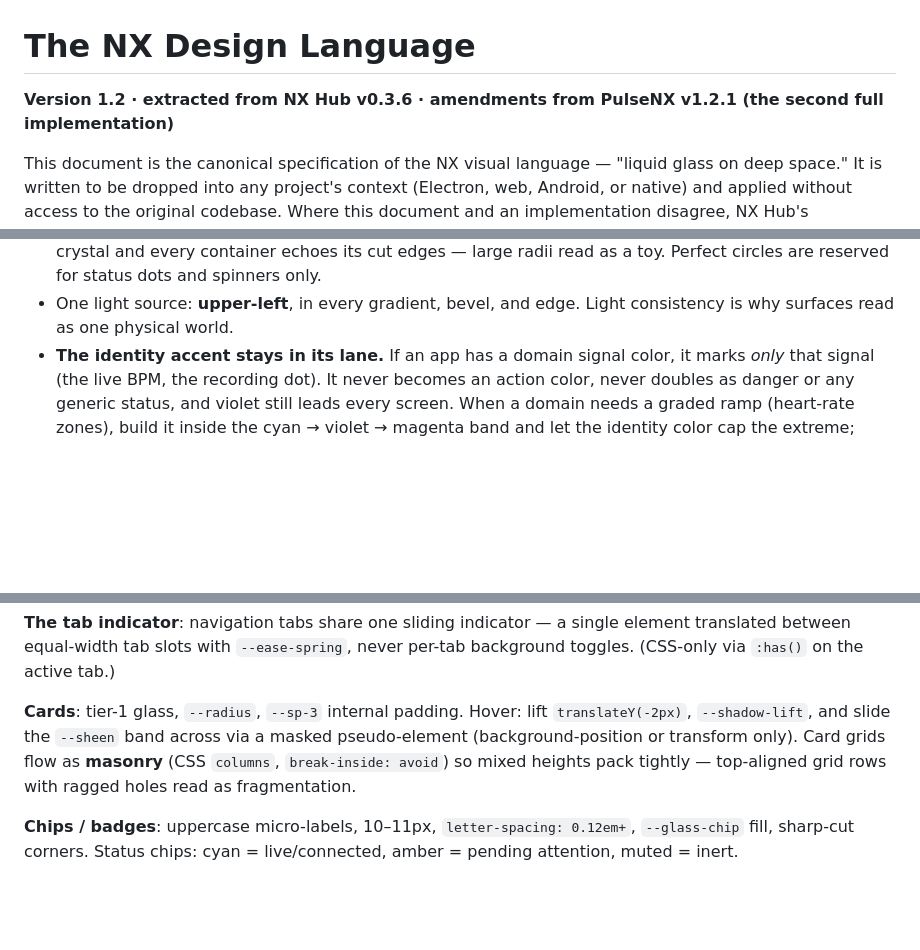
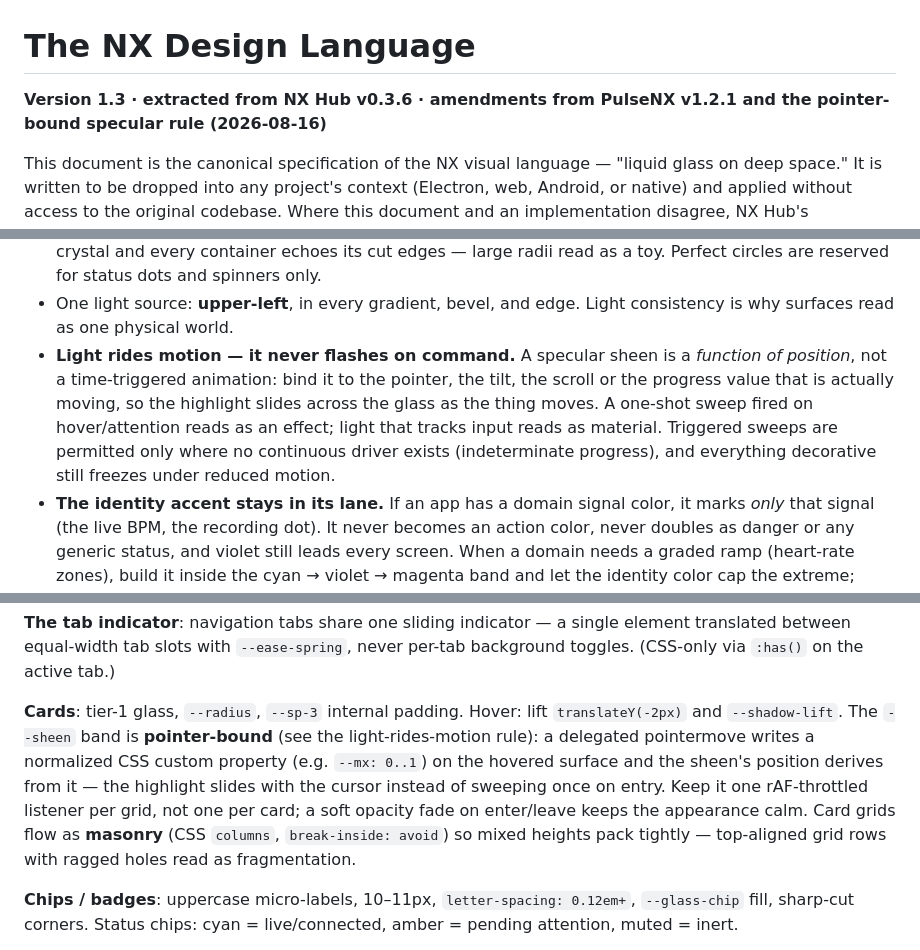
Before and after one commit to nerdrx/nx-hub, a Markdown page: docs/DESIGN.md, 3 parts joined by grey strips. GitHub-like rendering; blank space fills up the shorter version.

Commit message:
DESIGN v1.3: light rides motion — speculars are position-bound (pointer/tilt/progress), never one-shot triggered sweeps

```diff
--- a/docs/DESIGN.md
+++ b/docs/DESIGN.md
@@ -1,7 +1,7 @@
 # The NX Design Language
 
-**Version 1.2 · extracted from NX Hub v0.3.6 · amendments from PulseNX v1.2.1
-(the second full implementation)**
+**Version 1.3 · extracted from NX Hub v0.3.6 · amendments from PulseNX v1.2.1
+and the pointer-bound specular rule (2026-08-16)**
 
 This document is the canonical specification of the NX visual language —
 "liquid glass on deep space." It is written to be dropped into any project's
@@ -40,6 +40,14 @@ Rules that make it feel expensive:
   dots and spinners only.
 - One light source: **upper-left**, in every gradient, bevel, and edge. Light
   consistency is why surfaces read as one physical world.
+- **Light rides motion — it never flashes on command.** A specular sheen is a
+  *function of position*, not a time-triggered animation: bind it to the
+  pointer, the tilt, the scroll or the progress value that is actually moving,
+  so the highlight slides across the glass as the thing moves. A one-shot
+  sweep fired on hover/attention reads as an effect; light that tracks input
+  reads as material. Triggered sweeps are permitted only where no continuous
+  driver exists (indeterminate progress), and everything decorative still
+  freezes under reduced motion.
 - **The identity accent stays in its lane.** If an app has a domain signal
   color, it marks *only* that signal (the live BPM, the recording dot). It
   never becomes an action color, never doubles as danger or any generic
@@ -188,8 +196,12 @@ element translated between equal-width tab slots with `--ease-spring`, never
 per-tab background toggles. (CSS-only via `:has()` on the active tab.)
 
 **Cards**: tier-1 glass, `--radius`, `--sp-3` internal padding. Hover: lift
-`translateY(-2px)`, `--shadow-lift`, and slide the `--sheen` band across via a
-masked pseudo-element (background-position or transform only). Card grids flow
+`translateY(-2px)` and `--shadow-lift`. The `--sheen` band is **pointer-bound**
+(see the light-rides-motion rule): a delegated pointermove writes a normalized
+CSS custom property (e.g. `--mx: 0..1`) on the hovered surface and the sheen's
+position derives from it — the highlight slides with the cursor instead of
+sweeping once on entry. Keep it one rAF-throttled listener per grid, not one
+per card; a soft opacity fade on enter/leave keeps the appearance calm. Card grids flow
 as **masonry** (CSS `columns`, `break-inside: avoid`) so mixed heights pack
 tightly — top-aligned grid rows with ragged holes read as fragmentation.
 
```
Also changed, not shown: other parts of docs/DESIGN.md (+2 -0 lines).
